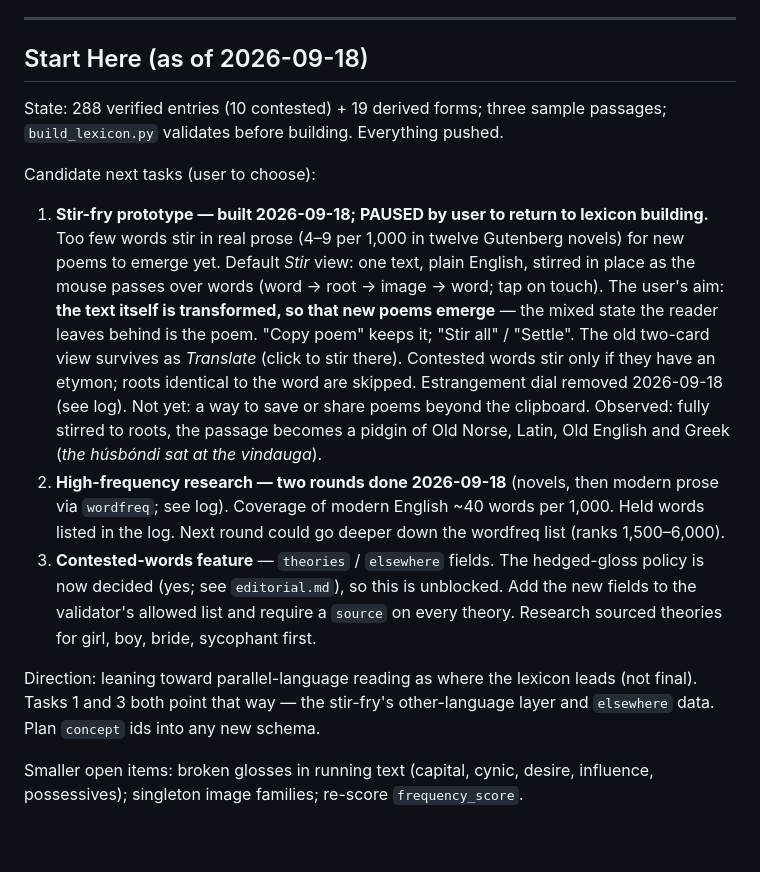
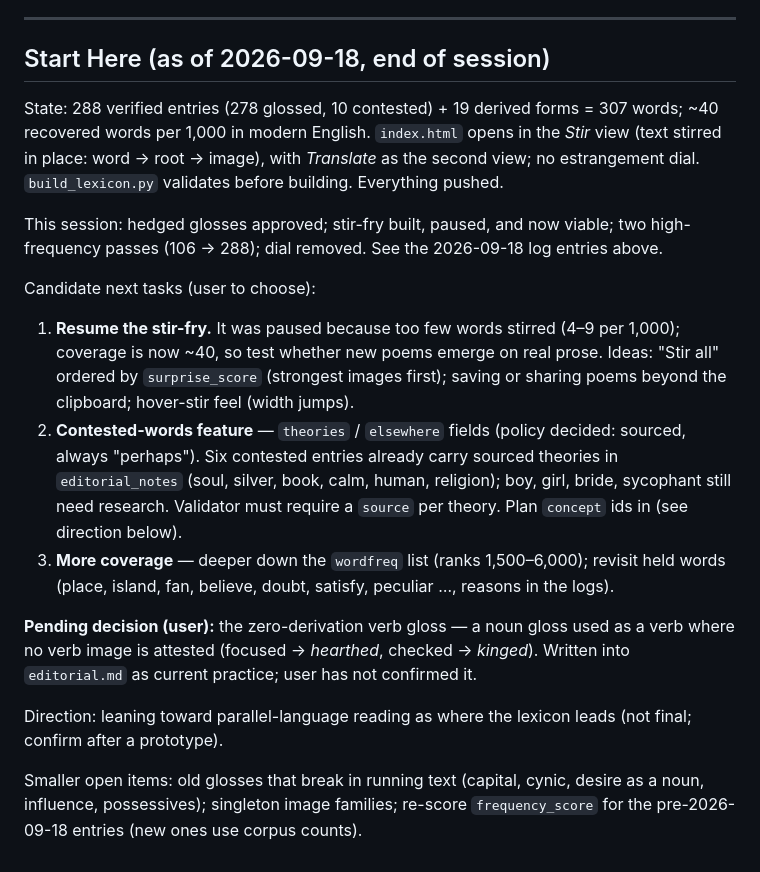
Before and after one commit to curtrode/dormant, a Markdown page: research_notes.md, the part around the change. Rendered like a GitHub page.

Commit message:
Update Start Here for the end of the 2026-09-18 session
Co-Authored-By: Claude Opus 5 (1M context) <noreply@anthropic.com>

```diff
--- a/research_notes.md
+++ b/research_notes.md
@@ -451,42 +451,44 @@ stirs the word or opens the reveal.
 
 ------------------------------------------------------------------------
 
-## Start Here (as of 2026-09-18)
+## Start Here (as of 2026-09-18, end of session)
 
-State: 288 verified entries (10 contested) + 19 derived forms; three sample
-passages; `build_lexicon.py` validates before building. Everything pushed.
+State: 288 verified entries (278 glossed, 10 contested) + 19 derived
+forms = 307 words; ~40 recovered words per 1,000 in modern English.
+`index.html` opens in the *Stir* view (text stirred in place: word →
+root → image), with *Translate* as the second view; no estrangement
+dial. `build_lexicon.py` validates before building. Everything pushed.
+
+This session: hedged glosses approved; stir-fry built, paused, and now
+viable; two high-frequency passes (106 → 288); dial removed. See the
+2026-09-18 log entries above.
 
 Candidate next tasks (user to choose):
 
-1. **Stir-fry prototype — built 2026-09-18; PAUSED by user to return to
-   lexicon building.** Too few words stir in real prose (4–9 per 1,000 in
-   twelve Gutenberg novels) for new poems to emerge yet. Default
-   *Stir* view: one text, plain English, stirred in place as the mouse
-   passes over words (word → root → image → word; tap on touch). The
-   user's aim: **the text itself is transformed, so that new poems
-   emerge** — the mixed state the reader leaves behind is the poem.
-   "Copy poem" keeps it; "Stir all" / "Settle". The old two-card view
-   survives as *Translate* (click to stir there). Contested words stir
-   only if they have an etymon; roots identical to the word are skipped.
-   Estrangement dial removed 2026-09-18 (see log). Not yet: a way to save or
-   share poems beyond the clipboard. Observed: fully stirred to roots,
-   the passage becomes a pidgin of Old Norse, Latin, Old English and
-   Greek (*the húsbóndi sat at the vindauga*).
-2. **High-frequency research — two rounds done 2026-09-18** (novels,
-   then modern prose via `wordfreq`; see log). Coverage of modern
-   English ~40 words per 1,000. Held words listed in the log. Next
-   round could go deeper down the wordfreq list (ranks 1,500–6,000).
-3. **Contested-words feature** — `theories` / `elsewhere` fields. The
-   hedged-gloss policy is now decided (yes; see `editorial.md`), so this
-   is unblocked. Add the new fields to the validator's allowed list and
-   require a `source` on every theory. Research sourced theories for
-   girl, boy, bride, sycophant first.
+1. **Resume the stir-fry.** It was paused because too few words stirred
+   (4–9 per 1,000); coverage is now ~40, so test whether new poems
+   emerge on real prose. Ideas: "Stir all" ordered by `surprise_score`
+   (strongest images first); saving or sharing poems beyond the
+   clipboard; hover-stir feel (width jumps).
+2. **Contested-words feature** — `theories` / `elsewhere` fields (policy
+   decided: sourced, always "perhaps"). Six contested entries already
+   carry sourced theories in `editorial_notes` (soul, silver, book,
+   calm, human, religion); boy, girl, bride, sycophant still need
+   research. Validator must require a `source` per theory. Plan
+   `concept` ids in (see direction below).
+3. **More coverage** — deeper down the `wordfreq` list (ranks
+   1,500–6,000); revisit held words (place, island, fan, believe,
+   doubt, satisfy, peculiar …, reasons in the logs).
+
+**Pending decision (user):** the zero-derivation verb gloss — a noun
+gloss used as a verb where no verb image is attested (focused →
+*hearthed*, checked → *kinged*). Written into `editorial.md` as
+current practice; user has not confirmed it.
 
 Direction: leaning toward parallel-language reading as where the
-lexicon leads (not final). Tasks 1 and 3 both point that way — the
-stir-fry's other-language layer and `elsewhere` data. Plan `concept`
-ids into any new schema.
+lexicon leads (not final; confirm after a prototype).
 
-Smaller open items: broken glosses in running text (capital, cynic,
-desire, influence, possessives); singleton image families; re-score
-`frequency_score`.
+Smaller open items: old glosses that break in running text (capital,
+cynic, desire as a noun, influence, possessives); singleton image
+families; re-score `frequency_score` for the pre-2026-09-18 entries
+(new ones use corpus counts).
```
